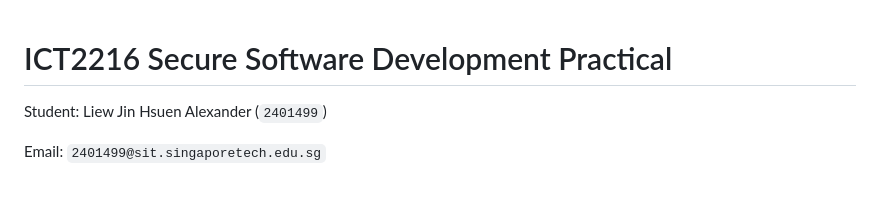
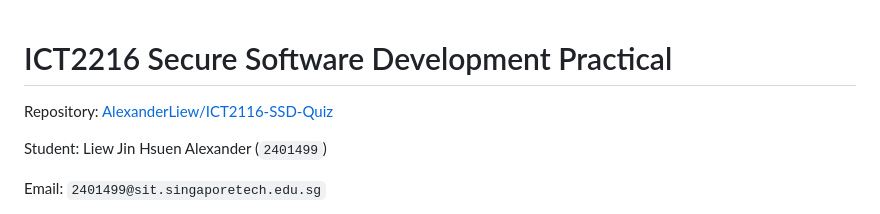
Before and after one commit to AlexanderLiew/ICT2116-SSD-Quiz, a Markdown page: README.md, the part around the change. GitHub-like rendering; blank space fills up the shorter version.

Commit message:
Add repository link to README

```diff
--- a/README.md
+++ b/README.md
@@ -1,4 +1,6 @@
 # ICT2216 Secure Software Development Practical
+
+Repository: [AlexanderLiew/ICT2116-SSD-Quiz](https://github.com/AlexanderLiew/ICT2116-SSD-Quiz)
 
 Student: Liew Jin Hsuen Alexander (`2401499`)
 
```
